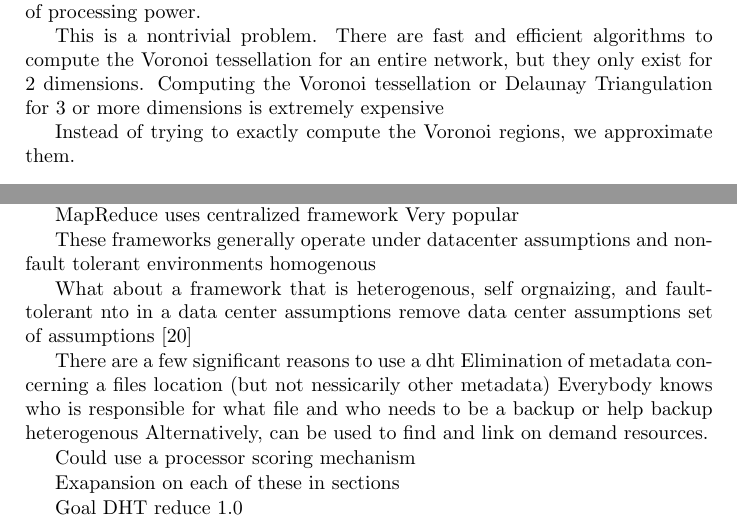
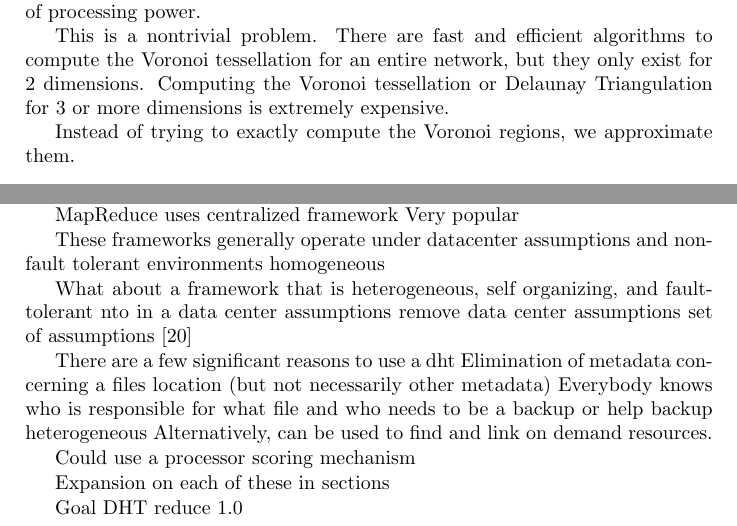
Before and after one commit to abrosen/notes, a LaTeX thesis (summaries/proposal.tex): two parts of pages 21 and 23 of 39, joined at a grey line, cut so that both start at the same text. Compiled offline with pdfLaTeX.

Commit message:
Trying to work when sick isn't fun

```diff
--- a/summaries/proposal.tex
+++ b/summaries/proposal.tex
@@ -830,24 +830,24 @@ uses centralized framework
 Very popular
 
 These frameworks generally operate under datacenter assumptions and non-fault tolerant environments
-homogenous
+homogeneous
 
-What about a framework that is heterogenous, self orgnaizing, and fault-tolerant nto in a data center assumptions
+What about a framework that is heterogeneous, self organizing, and fault-tolerant nto in a data center assumptions
 remove data center assumptions set of assumptions \cite{hadoopAssumptions}
 
 
 
 
 There are a few significant reasons to use a dht
-Elimination of metadata concerning a files location (but not nessicarily other metadata)
+Elimination of metadata concerning a files location (but not necessarily other metadata)
 Everybody knows who is responsible for what file and who needs to be a backup or help backup
-heterogenous
+heterogeneous
 Alternatively, can be used to find and link  on demand resources.
 
 
 Could use a processor scoring mechanism
 
-Exapansion on each of these in sections
+Expansion on each of these in sections
 
 
 
```
Also changed, not shown: summaries/proposal.pdf, summaries/proposal.tex (2 more changed lines).
